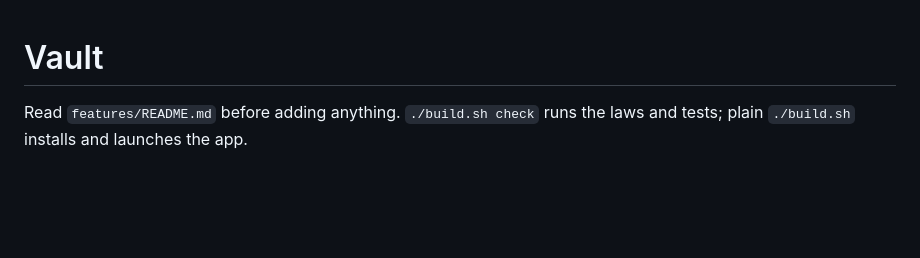
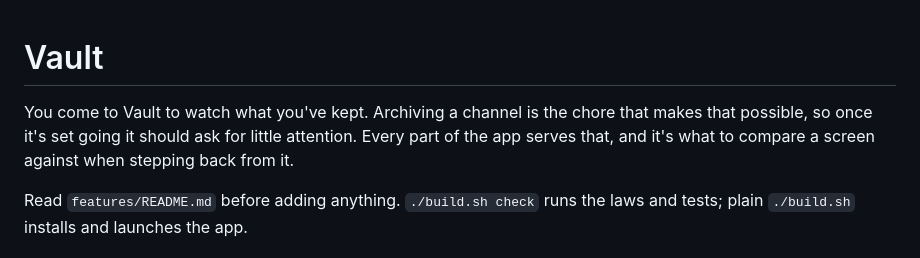
Before and after one commit to andres-al-campos/Vault, a Markdown page: AGENTS.md, the part around the change. GitHub-like rendering; blank space fills up the shorter version.

Commit message:
AGENTS.md: what Vault is for
Co-Authored-By: Claude Opus 5.5 <noreply@anthropic.com>

```diff
--- a/AGENTS.md
+++ b/AGENTS.md
@@ -1,4 +1,9 @@
 # Vault
+
+You come to Vault to watch what you've kept. Archiving a channel is the chore
+that makes that possible, so once it's set going it should ask for little
+attention. Every part of the app serves that, and it's what to compare a
+screen against when stepping back from it.
 
 Read `features/README.md` before adding anything. `./build.sh check` runs the
 laws and tests; plain `./build.sh` installs and launches the app.
```
